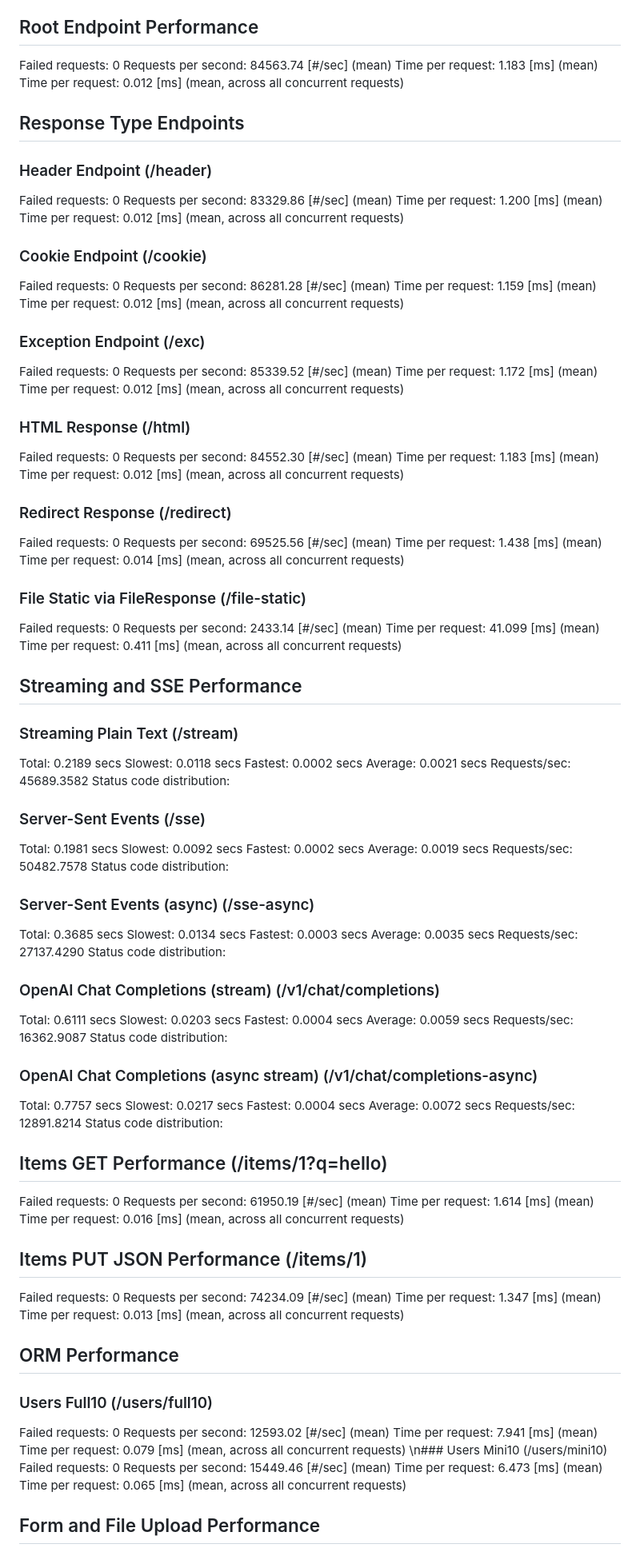
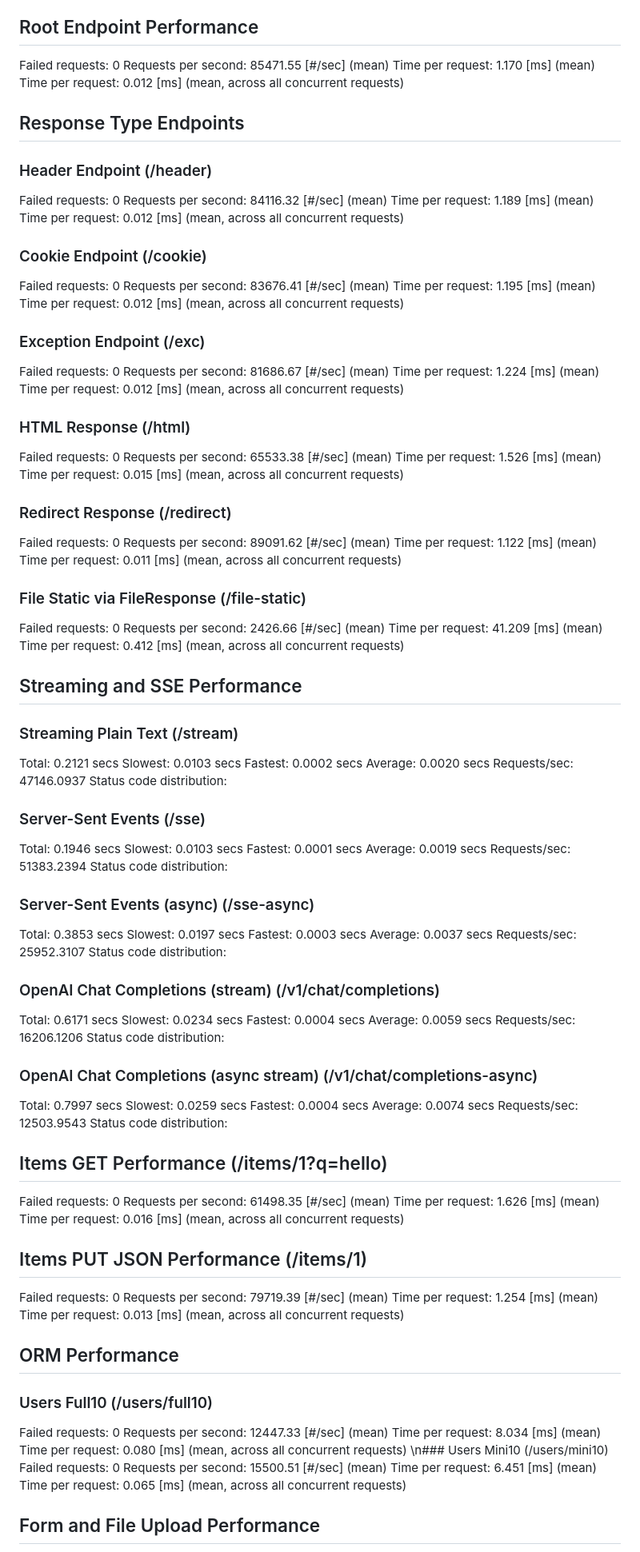
Before and after one commit to FarhanAliRaza/django-bolt, a Markdown page: BENCHMARK_BASELINE.md, the part around the change printed below. Shown: that part at 80% size. Rendered like a GitHub page.

Commit message:
benchmark with 8 processes

```diff
--- a/BENCHMARK_BASELINE.md
+++ b/BENCHMARK_BASELINE.md
@@ -4,112 +4,112 @@ Config: 8 processes × 1 workers | C=100 N=10000
 
 ## Root Endpoint Performance
 Failed requests:        0
-Requests per second:    84563.74 [#/sec] (mean)
-Time per request:       1.183 [ms] (mean)
+Requests per second:    85471.55 [#/sec] (mean)
+Time per request:       1.170 [ms] (mean)
 Time per request:       0.012 [ms] (mean, across all concurrent requests)
 
 ## Response Type Endpoints
 
 ### Header Endpoint (/header)
 Failed requests:        0
-Requests per second:    83329.86 [#/sec] (mean)
-Time per request:       1.200 [ms] (mean)
+Requests per second:    84116.32 [#/sec] (mean)
+Time per request:       1.189 [ms] (mean)
 Time per request:       0.012 [ms] (mean, across all concurrent requests)
 
 ### Cookie Endpoint (/cookie)
 Failed requests:        0
-Requests per second:    86281.28 [#/sec] (mean)
-Time per request:       1.159 [ms] (mean)
+Requests per second:    83676.41 [#/sec] (mean)
+Time per request:       1.195 [ms] (mean)
 Time per request:       0.012 [ms] (mean, across all concurrent requests)
 
 ### Exception Endpoint (/exc)
 Failed requests:        0
-Requests per second:    85339.52 [#/sec] (mean)
-Time per request:       1.172 [ms] (mean)
+Requests per second:    81686.67 [#/sec] (mean)
+Time per request:       1.224 [ms] (mean)
 Time per request:       0.012 [ms] (mean, across all concurrent requests)
 
 ### HTML Response (/html)
 Failed requests:        0
-Requests per second:    84552.30 [#/sec] (mean)
-Time per request:       1.183 [ms] (mean)
-Time per request:       0.012 [ms] (mean, across all concurrent requests)
+Requests per second:    65533.38 [#/sec] (mean)
+Time per request:       1.526 [ms] (mean)
+Time per request:       0.015 [ms] (mean, across all concurrent requests)
 
 ### Redirect Response (/redirect)
 Failed requests:        0
-Requests per second:    69525.56 [#/sec] (mean)
-Time per request:       1.438 [ms] (mean)
-Time per request:       0.014 [ms] (mean, across all concurrent requests)
+Requests per second:    89091.62 [#/sec] (mean)
+Time per request:       1.122 [ms] (mean)
+Time per request:       0.011 [ms] (mean, across all concurrent requests)
 
 ### File Static via FileResponse (/file-static)
 Failed requests:        0
-Requests per second:    2433.14 [#/sec] (mean)
-Time per request:       41.099 [ms] (mean)
-Time per request:       0.411 [ms] (mean, across all concurrent requests)
+Requests per second:    2426.66 [#/sec] (mean)
+Time per request:       41.209 [ms] (mean)
+Time per request:       0.412 [ms] (mean, across all concurrent requests)
 
 ## Streaming and SSE Performance
 
 ### Streaming Plain Text (/stream)
-  Total:	0.2189 secs
-  Slowest:	0.0118 secs
+  Total:	0.2121 secs
+  Slowest:	0.0103 secs
   Fastest:	0.0002 secs
-  Average:	0.0021 secs
-  Requests/sec:	45689.3582
+  Average:	0.0020 secs
+  Requests/sec:	47146.0937
 Status code distribution:
 
 ### Server-Sent Events (/sse)
-  Total:	0.1981 secs
-  Slowest:	0.0092 secs
-  Fastest:	0.0002 secs
+  Total:	0.1946 secs
+  Slowest:	0.0103 secs
+  Fastest:	0.0001 secs
   Average:	0.0019 secs
-  Requests/sec:	50482.7578
+  Requests/sec:	51383.2394
 Status code distribution:
 
 ### Server-Sent Events (async) (/sse-async)
-  Total:	0.3685 secs
-  Slowest:	0.0134 secs
+  Total:	0.3853 secs
+  Slowest:	0.0197 secs
   Fastest:	0.0003 secs
-  Average:	0.0035 secs
-  Requests/sec:	27137.4290
+  Average:	0.0037 secs
+  Requests/sec:	25952.3107
 Status code distribution:
 
 ### OpenAI Chat Completions (stream) (/v1/chat/completions)
-  Total:	0.6111 secs
-  Slowest:	0.0203 secs
+  Total:	0.6171 secs
+  Slowest:	0.0234 secs
   Fastest:	0.0004 secs
   Average:	0.0059 secs
-  Requests/sec:	16362.9087
+  Requests/sec:	16206.1206
 Status code distribution:
 
 ### OpenAI Chat Completions (async stream) (/v1/chat/completions-async)
-  Total:	0.7757 secs
-  Slowest:	0.0217 secs
+  Total:	0.7997 secs
+  Slowest:	0.0259 secs
   Fastest:	0.0004 secs
-  Average:	0.0072 secs
-  Requests/sec:	12891.8214
+  Average:	0.0074 secs
+  Requests/sec:	12503.9543
 Status code distribution:
 
 ## Items GET Performance (/items/1?q=hello)
 Failed requests:        0
-Requests per second:    61950.19 [#/sec] (mean)
-Time per request:       1.614 [ms] (mean)
+Requests per second:    61498.35 [#/sec] (mean)
+Time per request:       1.626 [ms] (mean)
 Time per request:       0.016 [ms] (mean, across all concurrent requests)
 
 ## Items PUT JSON Performance (/items/1)
 Failed requests:        0
-Requests per second:    74234.09 [#/sec] (mean)
-Time per request:       1.347 [ms] (mean)
+Requests per second:    79719.39 [#/sec] (mean)
+Time per request:       1.254 [ms] (mean)
 Time per request:       0.013 [ms] (mean, across all concurrent requests)
 
 ## ORM Performance
 ### Users Full10 (/users/full10)
 Failed requests:        0
-Requests per second:    12593.02 [#/sec] (mean)
-Time per request:       7.941 [ms] (mean)
-Time per request:       0.079 [ms] (mean, across all concurrent requests)
+Requests per second:    12447.33 [#/sec] (mean)
+Time per request:       8.034 [ms] (mean)
+Time per request:       0.080 [ms] (mean, across all concurrent requests)
 \n### Users Mini10 (/users/mini10)
 Failed requests:        0
-Requests per second:    15449.46 [#/sec] (mean)
-Time per request:       6.473 [ms] (mean)
+Requests per second:    15500.51 [#/sec] (mean)
+Time per request:       6.451 [ms] (mean)
 Time per request:       0.065 [ms] (mean, across all concurrent requests)
 
 ## Form and File Upload Performance
```
Also changed, not shown: other parts of BENCHMARK_BASELINE.md (+12 -12 lines), BENCHMARK_DEV.md (+61 -61 lines).
